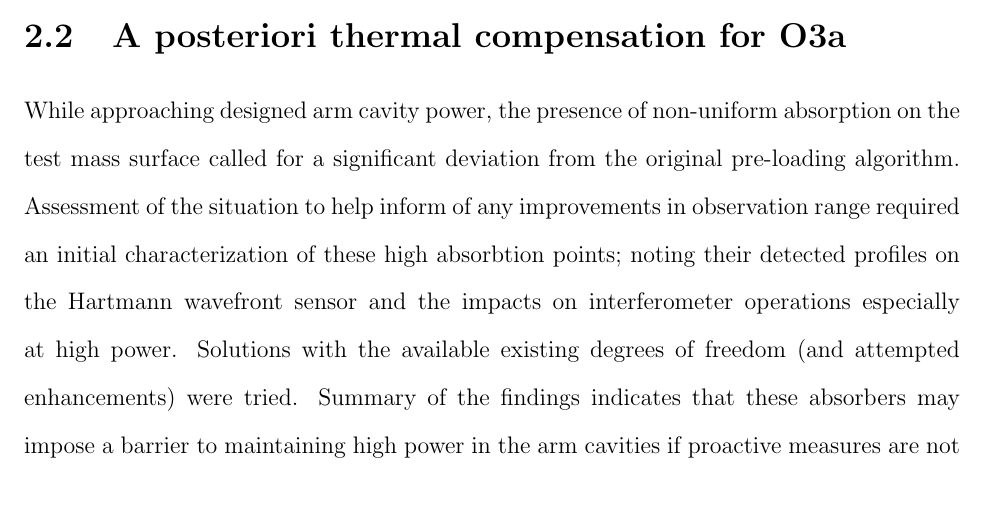
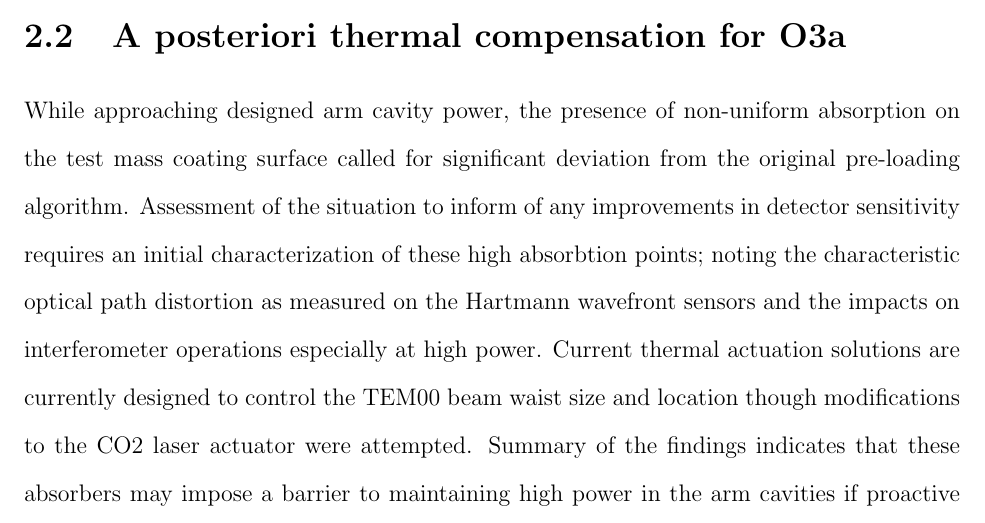
Before and after one commit to dancvan/dissertation, a LaTeX thesis (main.tex, which reads chapters/hanford_tcs.tex): part of page 34 of 100, cut so that both start at the same text. Compiled offline with pdfLaTeX.

Commit message:
Rewording initial statements in the a posteriori section

```diff
--- a/chapters/hanford_tcs.tex
+++ b/chapters/hanford_tcs.tex
@@ -43,7 +43,7 @@ Although the thermo-optic time constant for central self-heating response is dem
 
 
 \section{A posteriori thermal compensation for O3a}
-While approaching designed arm cavity power, the presence of non-uniform absorption on the test mass surface called for a significant deviation from the original pre-loading algorithm. Assessment of the situation to help inform of any improvements in observation range required an initial characterization of these high absorbtion points; noting their detected profiles on the Hartmann wavefront sensor and the impacts on interferometer operations especially at high power. Solutions with the available existing degrees of freedom (and attempted enhancements) were tried. Summary of the findings indicates that these absorbers may impose a barrier to maintaining high power in the arm cavities if proactive measures are not sufficient in avoiding them; whether they are a result of preventable surface particulates or improved higher frequency.
+While approaching designed arm cavity power, the presence of non-uniform absorption on the test mass coating surface called for significant deviation from the original pre-loading algorithm. Assessment of the situation to inform of any improvements in detector sensitivity requires an initial characterization of these high absorbtion points; noting the characteristic optical path distortion as measured on the Hartmann wavefront sensors and the impacts on interferometer operations especially at high power. Current thermal actuation solutions are currently designed to control the TEM00 beam waist size and location though modifications to the CO2 laser actuator were attempted. Summary of the findings indicates that these absorbers may impose a barrier to maintaining high power in the arm cavities if proactive measures are not sufficient in avoiding them; whether they are a result of preventable surface particulates or improved higher frequency.
 
 %The presence of high absorption points on the test masses (aka point absorbers) required adjustments to the TCS pre-load and various ring heater and CO2 settings were sampled. Part of this sampling lead to the development of a input ring heater filter allowing actuation to reach ? percent of the desired optical power within 2 hours compared to the 12 hour response pre-filter. Higher spatial frequency actuation in the form of a CO2 mask was also tried.
 
```
